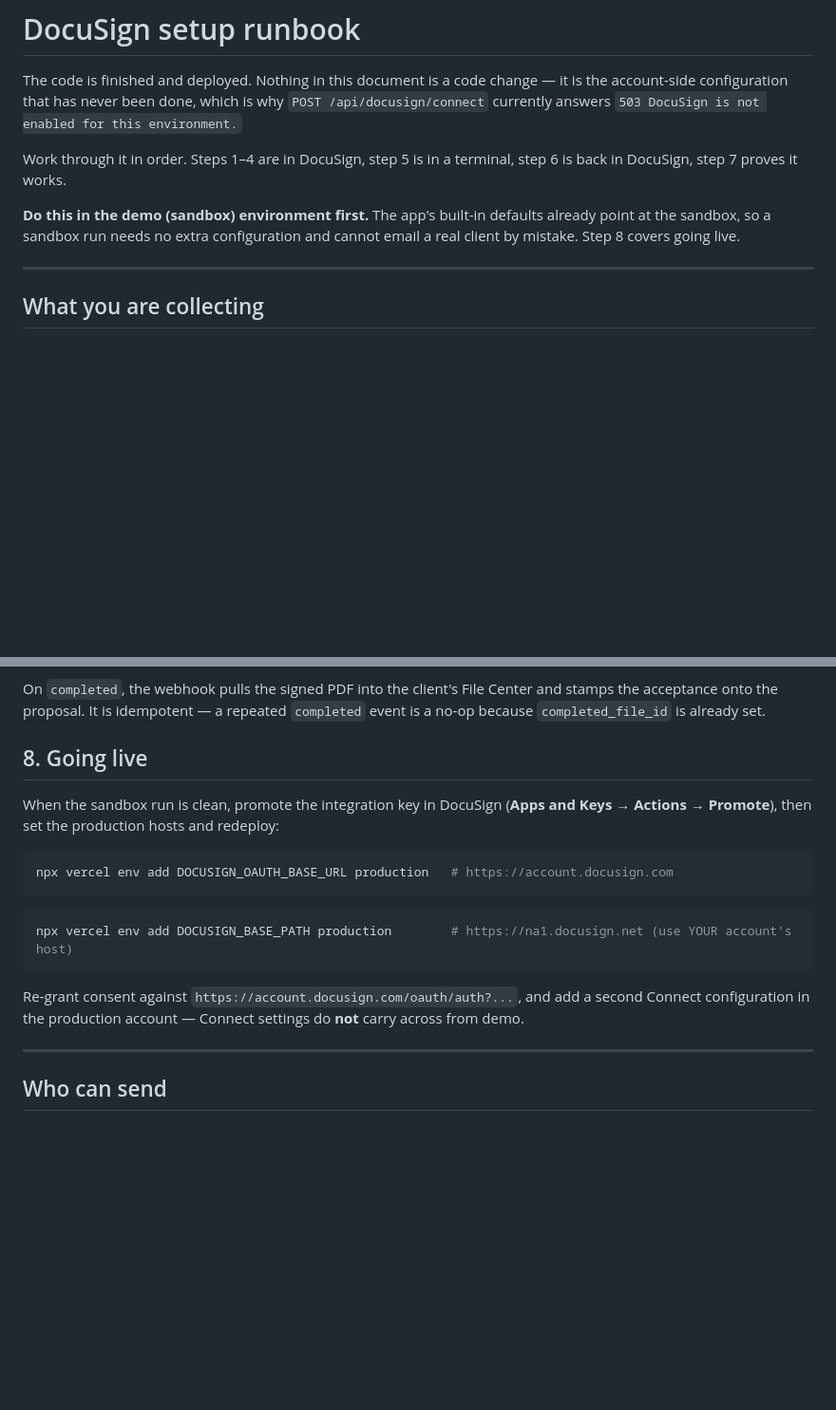
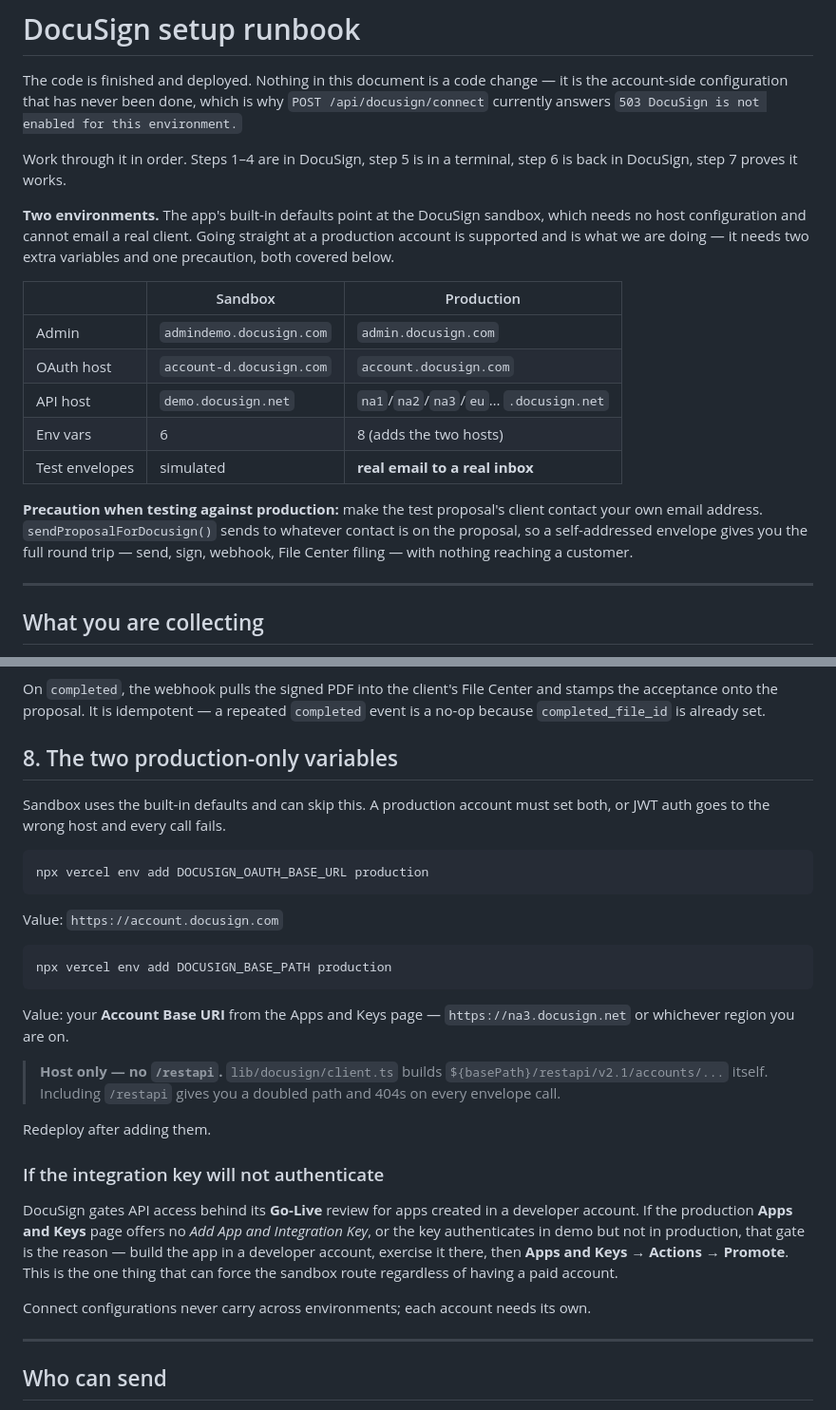
Before and after one commit to John19930614/reliancepredictivesafetytech, a Markdown page: docs/docusign-setup.md, 2 parts joined by grey strips. Shown at 95% size. GitHub-like rendering; blank space fills up the shorter version.

Commit message:
Cover the production DocuSign path, not just the sandbox
The account in play is a paid production one, so the runbook's "do the
sandbox first" framing was wrong for the actual job. Documents both
environments side by side, the two extra host variables production needs,
and the precaution that makes a production test safe: point the test
proposal's client contact at your own inbox, since sendProposalForDocusign
mails whatever contact is on the proposal.

Two traps written down while they were in front of me:

DOCUSIGN_BASE_PATH is host-only. client.ts builds
${basePath}/restapi/v2.1/accounts/... itself, so pasting the Account Base
URI with /restapi already on it doubles the path and 404s every envelope
call.

DocuSign's Go-Live review gates API access for apps built in a developer
account. If production Apps and Keys offers no "Add App and Integration
Key", or the key works in demo but not production, that is the gate — and
it is the one thing that forces the sandbox route even with a paid plan.

Co-Authored-By: Claude Opus 5 <noreply@anthropic.com>

````diff
--- a/docs/docusign-setup.md
+++ b/docs/docusign-setup.md
@@ -8,9 +8,24 @@ this environment.`
 Work through it in order. Steps 1–4 are in DocuSign, step 5 is in a terminal,
 step 6 is back in DocuSign, step 7 proves it works.
 
-**Do this in the demo (sandbox) environment first.** The app's built-in defaults
-already point at the sandbox, so a sandbox run needs no extra configuration and
-cannot email a real client by mistake. Step 8 covers going live.
+**Two environments.** The app's built-in defaults point at the DocuSign sandbox,
+which needs no host configuration and cannot email a real client. Going straight
+at a production account is supported and is what we are doing — it needs two
+extra variables and one precaution, both covered below.
+
+| | Sandbox | Production |
+|---|---|---|
+| Admin | `admindemo.docusign.com` | `admin.docusign.com` |
+| OAuth host | `account-d.docusign.com` | `account.docusign.com` |
+| API host | `demo.docusign.net` | `na1`/`na2`/`na3`/`eu`… `.docusign.net` |
+| Env vars | 6 | 8 (adds the two hosts) |
+| Test envelopes | simulated | **real email to a real inbox** |
+
+**Precaution when testing against production:** make the test proposal's client
+contact your own email address. `sendProposalForDocusign()` sends to whatever
+contact is on the proposal, so a self-addressed envelope gives you the full
+round trip — send, sign, webhook, File Center filing — with nothing reaching a
+customer.
 
 ---
 
@@ -171,23 +186,41 @@ On `completed`, the webhook pulls the signed PDF into the client's File Center
 and stamps the acceptance onto the proposal. It is idempotent — a repeated
 `completed` event is a no-op because `completed_file_id` is already set.
 
-## 8. Going live
+## 8. The two production-only variables
 
-When the sandbox run is clean, promote the integration key in DocuSign
-(**Apps and Keys → Actions → Promote**), then set the production hosts and
-redeploy:
+Sandbox uses the built-in defaults and can skip this. A production account must
+set both, or JWT auth goes to the wrong host and every call fails.
 
 ```bash
-npx vercel env add DOCUSIGN_OAUTH_BASE_URL production   # https://account.docusign.com
+npx vercel env add DOCUSIGN_OAUTH_BASE_URL production
 ```
 
+Value: `https://account.docusign.com`
+
 ```bash
-npx vercel env add DOCUSIGN_BASE_PATH production        # https://na1.docusign.net (use YOUR account's host)
+npx vercel env add DOCUSIGN_BASE_PATH production
 ```
 
-Re-grant consent against `https://account.docusign.com/oauth/auth?...`, and add
-a second Connect configuration in the production account — Connect settings do
-**not** carry across from demo.
+Value: your **Account Base URI** from the Apps and Keys page — `https://na3.docusign.net`
+or whichever region you are on.
+
+> **Host only — no `/restapi`.** `lib/docusign/client.ts` builds
+> `${basePath}/restapi/v2.1/accounts/...` itself. Including `/restapi` gives you
+> a doubled path and 404s on every envelope call.
+
+Redeploy after adding them.
+
+### If the integration key will not authenticate
+
+DocuSign gates API access behind its **Go-Live** review for apps created in a
+developer account. If the production **Apps and Keys** page offers no
+*Add App and Integration Key*, or the key authenticates in demo but not in
+production, that gate is the reason — build the app in a developer account,
+exercise it there, then **Apps and Keys → Actions → Promote**. This is the one
+thing that can force the sandbox route regardless of having a paid account.
+
+Connect configurations never carry across environments; each account needs its
+own.
 
 ---
 
````
Also changed, not shown: other parts of docs/docusign-setup.md (+1 -1 lines).
